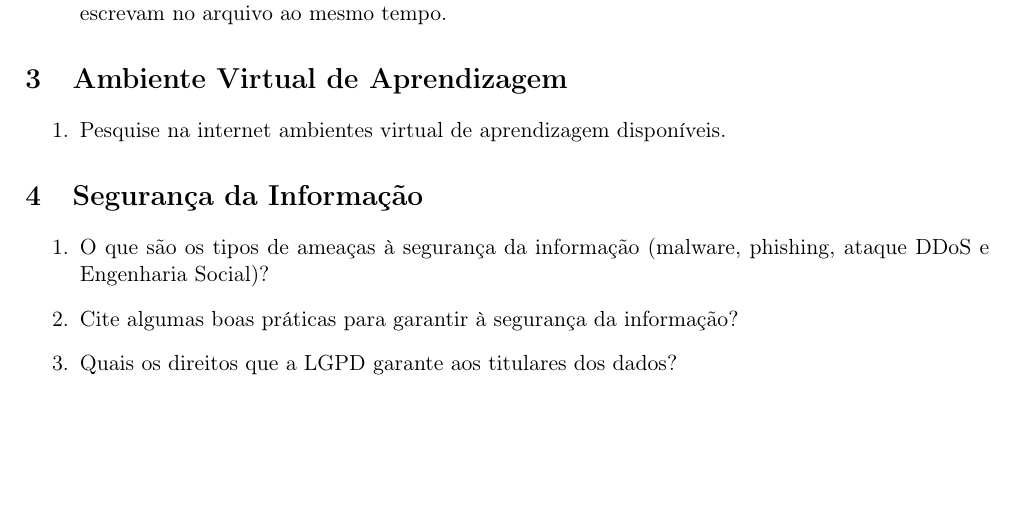
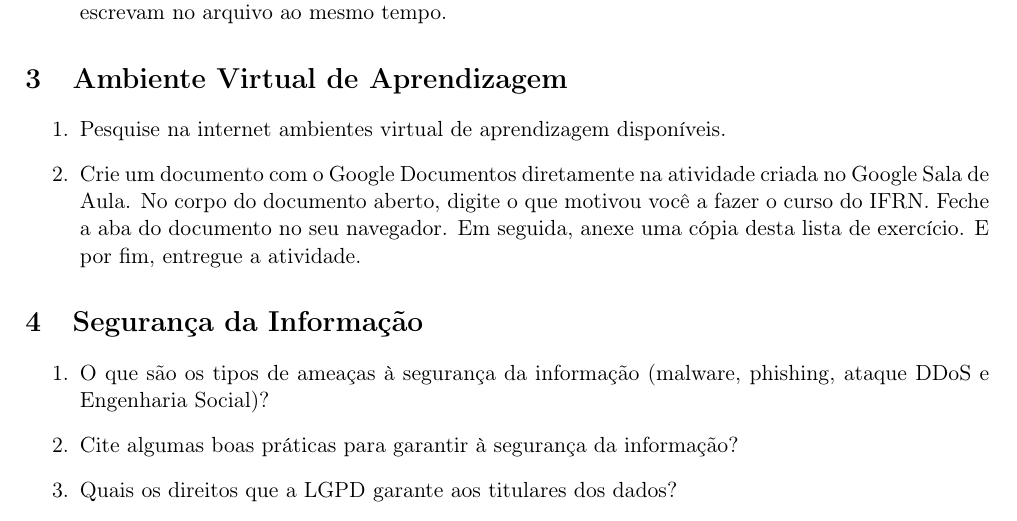
Before and after one commit to diegosilveiracn/exercicios_educacao_tecnologias_digitais, a LaTeX document (documento.tex): part of page 2 of 2 before the commit and part of page 2 of 3 after it, cut so that both start at the same text, the shorter picture padded with empty space. Compiled offline with pdfLaTeX.

Commit message:
Incluindo mais um exercício de AVA.

```diff
--- a/documento.tex
+++ b/documento.tex
@@ -101,8 +101,8 @@
 
 	\begin{enumerate}
 		\item Pesquise na internet ambientes virtual de aprendizagem disponíveis.
+		\item Crie um documento com o Google Documentos diretamente na atividade criada no Google Sala de Aula. No corpo do documento aberto, digite o que motivou você a fazer o curso do IFRN. Feche a aba do documento no seu navegador. Em seguida, anexe uma cópia desta lista de exercício. E por fim, entregue a atividade.
 	\end{enumerate}
-
 
 \section{Segurança da Informação}
 
```
Also changed, not shown: documento.pdf.
